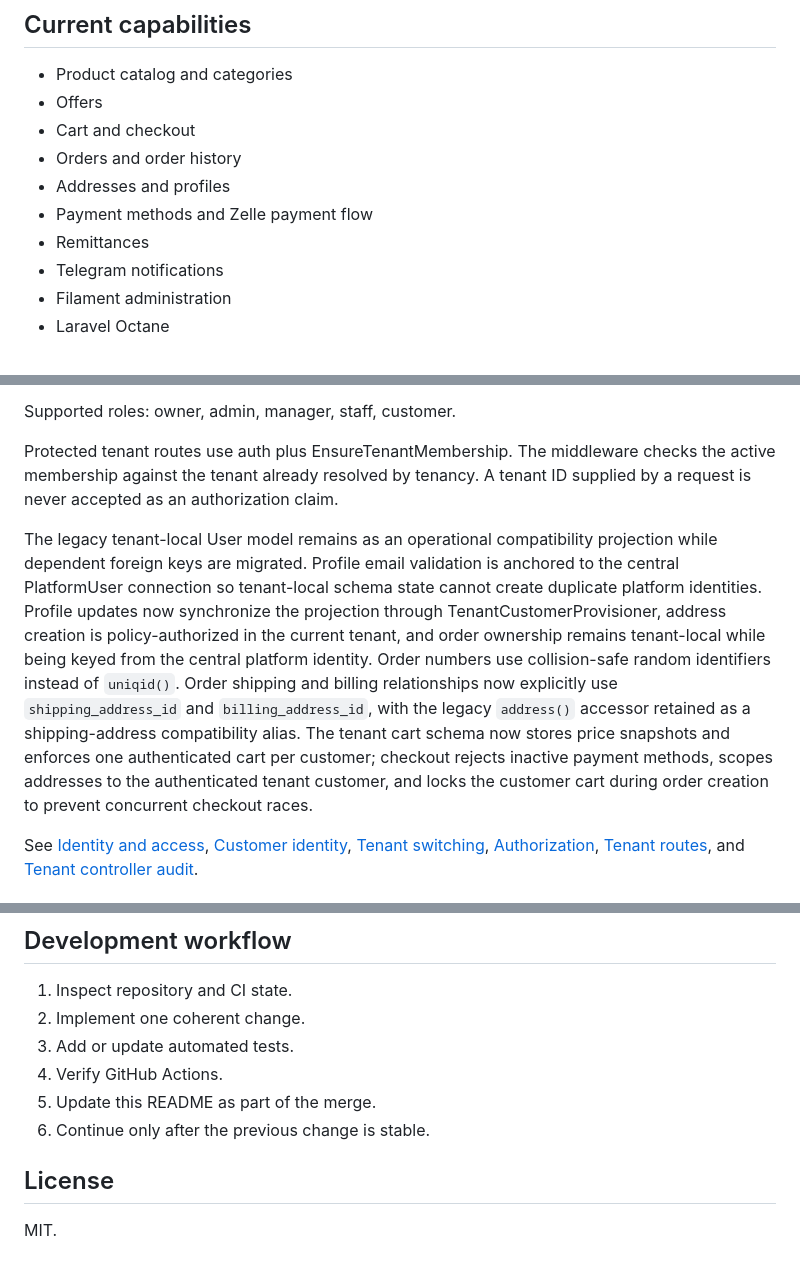
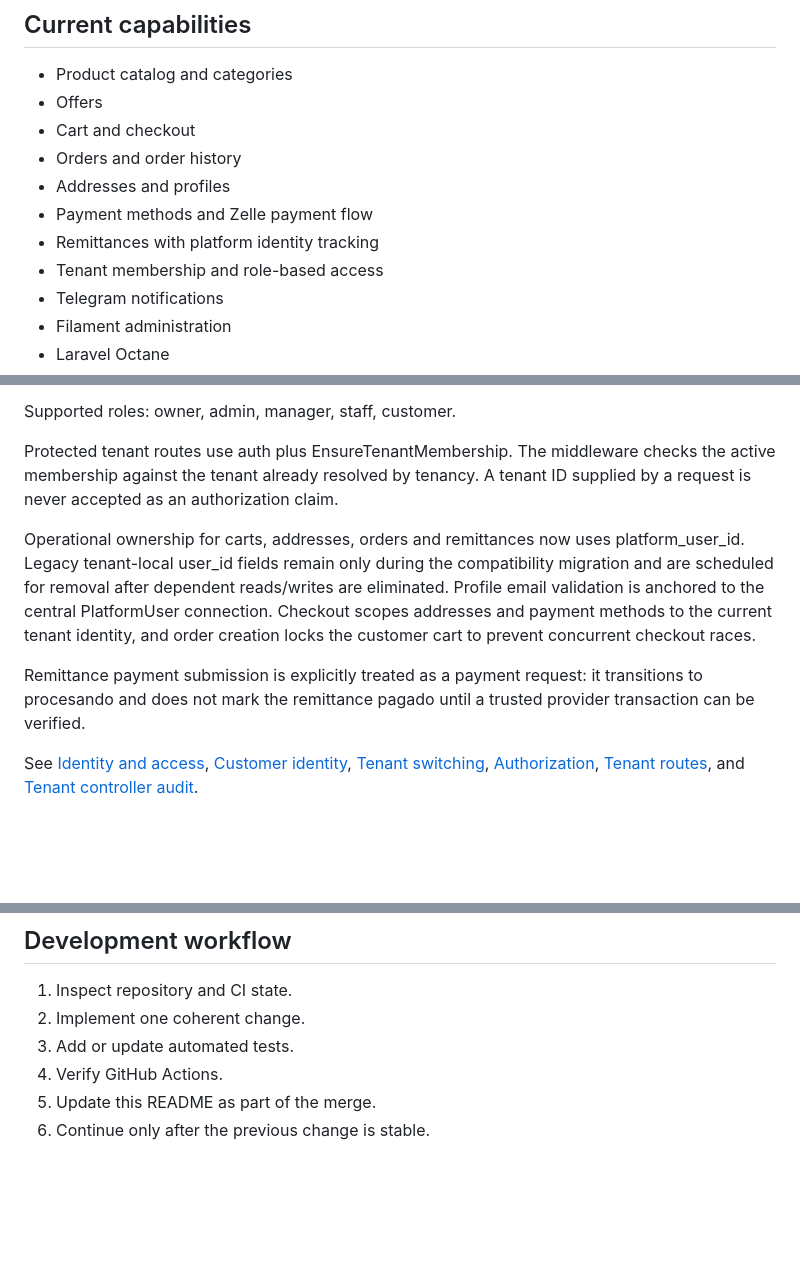
Before and after one commit to renedroyd/combosplus, a Markdown page: README.md, 3 parts joined by grey strips. Rendered like a GitHub page; blank space fills up the shorter version.

Commit message:
docs: synchronize roadmap after remittance hardening (#30)
* docs: update roadmap after remittance hardening

* docs: update README after remittance hardening

```diff
--- a/README.md
+++ b/README.md
@@ -12,7 +12,8 @@ CombosPlus is evolving into a premium multi-tenant commerce platform for busines
 - Orders and order history
 - Addresses and profiles
 - Payment methods and Zelle payment flow
-- Remittances
+- Remittances with platform identity tracking
+- Tenant membership and role-based access
 - Telegram notifications
 - Filament administration
 - Laravel Octane
@@ -30,7 +31,9 @@ Supported roles: owner, admin, manager, staff, customer.
 
 Protected tenant routes use auth plus EnsureTenantMembership. The middleware checks the active membership against the tenant already resolved by tenancy. A tenant ID supplied by a request is never accepted as an authorization claim.
 
-The legacy tenant-local User model remains as an operational compatibility projection while dependent foreign keys are migrated. Profile email validation is anchored to the central PlatformUser connection so tenant-local schema state cannot create duplicate platform identities. Profile updates now synchronize the projection through TenantCustomerProvisioner, address creation is policy-authorized in the current tenant, and order ownership remains tenant-local while being keyed from the central platform identity. Order numbers use collision-safe random identifiers instead of `uniqid()`. Order shipping and billing relationships now explicitly use `shipping_address_id` and `billing_address_id`, with the legacy `address()` accessor retained as a shipping-address compatibility alias. The tenant cart schema now stores price snapshots and enforces one authenticated cart per customer; checkout rejects inactive payment methods, scopes addresses to the authenticated tenant customer, and locks the customer cart during order creation to prevent concurrent checkout races.
+Operational ownership for carts, addresses, orders and remittances now uses platform_user_id. Legacy tenant-local user_id fields remain only during the compatibility migration and are scheduled for removal after dependent reads/writes are eliminated. Profile email validation is anchored to the central PlatformUser connection. Checkout scopes addresses and payment methods to the current tenant identity, and order creation locks the customer cart to prevent concurrent checkout races.
+
+Remittance payment submission is explicitly treated as a payment request: it transitions to procesando and does not mark the remittance pagado until a trusted provider transaction can be verified.
 
 See [Identity and access](docs/IDENTITY.md), [Customer identity](docs/CUSTOMER-IDENTITY.md), [Tenant switching](docs/TENANT-SWITCHING.md), [Authorization](docs/AUTHORIZATION.md), [Tenant routes](docs/TENANT-ROUTES.md), and [Tenant controller audit](docs/TENANT-CONTROLLER-AUDIT.md).
 
@@ -90,7 +93,3 @@ CI is defined in .github/workflows/ci.yml and must be verified before advancing
 4. Verify GitHub Actions.
 5. Update this README as part of the merge.
 6. Continue only after the previous change is stable.
-
-## License
-
-MIT.
```
Also changed, not shown: docs/ROADMAP.md (+26 -88 lines).
